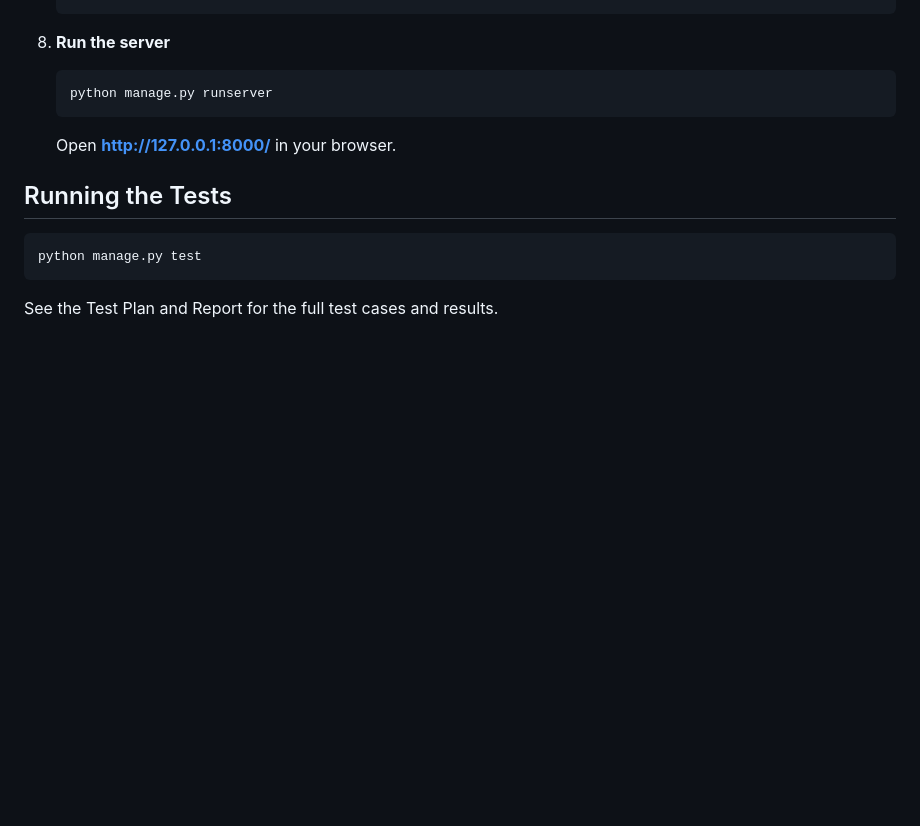
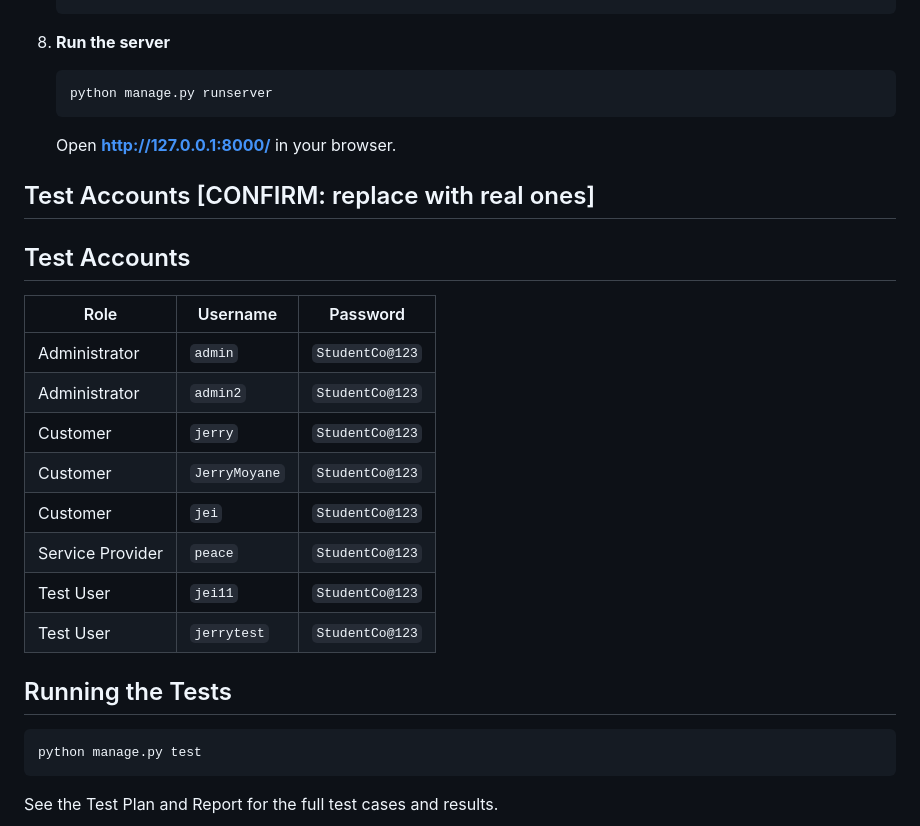
Before and after one commit to thandekamamnguni-glitch/student-co, a Markdown page: README.md, the part around the change. Drawn GitHub-style; blank space fills up the shorter version.

````diff
--- a/README.md
+++ b/README.md
@@ -101,6 +101,21 @@ A web-based platform that connects students who need services (tutoring, graphic
    Open **http://127.0.0.1:8000/** in your browser.
 
 
+## Test Accounts [CONFIRM: replace with real ones]
+
+## Test Accounts
+
+| Role             | Username      | Password        |
+| ---------------- | ------------- | --------------- |
+| Administrator    | `admin`       | `StudentCo@123` |
+| Administrator    | `admin2`      | `StudentCo@123` |
+| Customer         | `jerry`       | `StudentCo@123` |
+| Customer         | `JerryMoyane` | `StudentCo@123` |
+| Customer         | `jei`         | `StudentCo@123` |
+| Service Provider | `peace`       | `StudentCo@123` |
+| Test User        | `jei11`       | `StudentCo@123` |
+| Test User        | `jerrytest`   | `StudentCo@123` |
+
 ## Running the Tests
 
 ```bash
````
